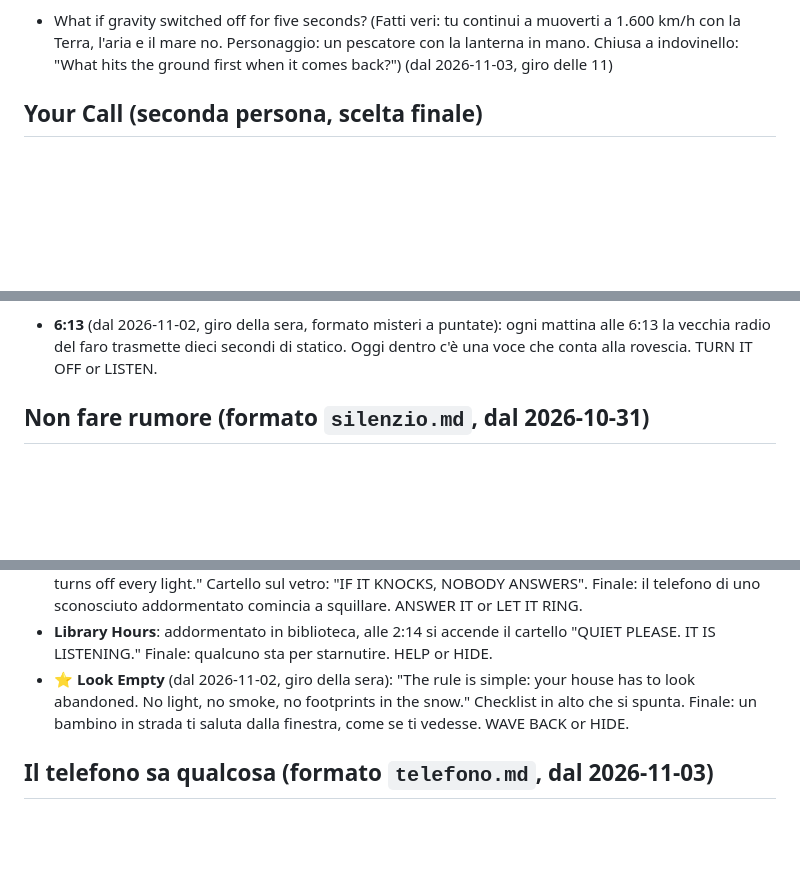
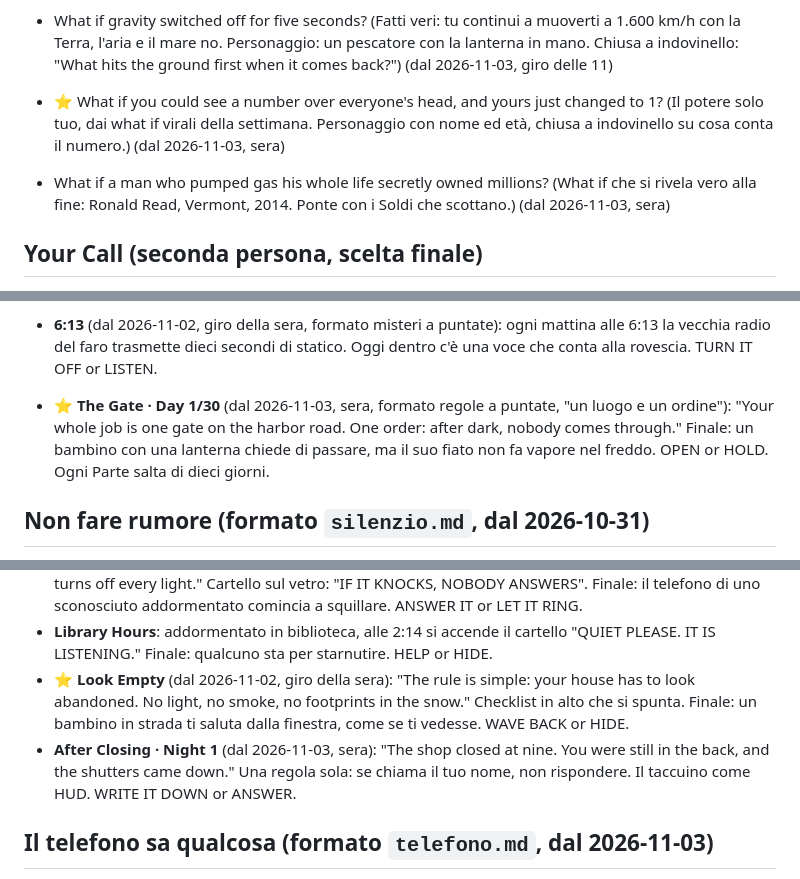
Before and after one commit to pietrosaviotti012-jpg/lanternfox-studio, a Markdown page: stories/BANCA.md, 3 parts joined by grey strips. GitHub-like rendering; blank space fills up the shorter version.

```diff
--- a/stories/BANCA.md
+++ b/stories/BANCA.md
@@ -52,6 +52,8 @@ La Ricerca aggiunge ogni giorno 3-5 voci nuove (dalle mode del momento, da Reddi
 
 - ⭐ What if you could see sound for one day? (Il cane che abbaia è un'onda rossa che attraversa il muro, il frigorifero ronza in verde, il silenzio della neve. Personaggio con nome e indovinello finale: "Which room in your house is loudest at 3 AM?") (dal 2026-11-03, giro delle 11)
 - What if gravity switched off for five seconds? (Fatti veri: tu continui a muoverti a 1.600 km/h con la Terra, l'aria e il mare no. Personaggio: un pescatore con la lanterna in mano. Chiusa a indovinello: "What hits the ground first when it comes back?") (dal 2026-11-03, giro delle 11)
+- ⭐ What if you could see a number over everyone's head, and yours just changed to 1? (Il potere solo tuo, dai what if virali della settimana. Personaggio con nome ed età, chiusa a indovinello su cosa conta il numero.) (dal 2026-11-03, sera)
+- What if a man who pumped gas his whole life secretly owned millions? (What if che si rivela vero alla fine: Ronald Read, Vermont, 2014. Ponte con i Soldi che scottano.) (dal 2026-11-03, sera)
 
 ## Your Call (seconda persona, scelta finale)
 - ⭐ **Lantern Night** (serie): la parte 2 segue GO o STAY. → `productions/2026-10-28-lantern-night-1`, Parte 2 (GO) → `productions/2026-10-31-lantern-night-2`
@@ -90,12 +92,14 @@ La Ricerca aggiunge ogni giorno 3-5 voci nuove (dalle mode del momento, da Reddi
 - **Intercom** (dal 2026-11-01, sera, formato non fare rumore): l'interfono del palazzo: "Apartment 6B, we know you're in there." Nessuno sa che sei a casa. STAY or RUN.
 - ⭐ **Low Tide · Day 1/7** (dal 2026-11-02, giro della sera, formato regole a puntate): il faro è tagliato fuori dal mare e la strada di pietra si apre solo con la bassa marea. Stanotte si apre alle 2:10 e qualcuno la sta percorrendo. La marea è il timer nell'HUD, tre regole scritte sul vetro della lanterna. LIGHT THE LAMP or STAY DARK.
 - **6:13** (dal 2026-11-02, giro della sera, formato misteri a puntate): ogni mattina alle 6:13 la vecchia radio del faro trasmette dieci secondi di statico. Oggi dentro c'è una voce che conta alla rovescia. TURN IT OFF or LISTEN.
+- ⭐ **The Gate · Day 1/30** (dal 2026-11-03, sera, formato regole a puntate, "un luogo e un ordine"): "Your whole job is one gate on the harbor road. One order: after dark, nobody comes through." Finale: un bambino con una lanterna chiede di passare, ma il suo fiato non fa vapore nel freddo. OPEN or HOLD. Ogni Parte salta di dieci giorni.
 
 ## Non fare rumore (formato `silenzio.md`, dal 2026-10-31)
 - ⭐ **Hush Harbor**: "It's 3:12 am on the night ferry. The engines cut out, and the captain whispers into the radio: from now on, nobody makes a sound." Misuratore NOISE in alto, tre regole su tre oggetti (telefono, scarpe sul ponte di metallo, il parapetto). Finale: il carillon di una bambina comincia a suonare. STOP IT or THROW IT. → `productions/2026-11-02-hush-harbor` (STOP or THROW)
 - **The Night Bus** (dal 2026-11-02): "It's 1:40 am. The night bus stops between two towns, and the driver turns off every light." Cartello sul vetro: "IF IT KNOCKS, NOBODY ANSWERS". Finale: il telefono di uno sconosciuto addormentato comincia a squillare. ANSWER IT or LET IT RING.
 - **Library Hours**: addormentato in biblioteca, alle 2:14 si accende il cartello "QUIET PLEASE. IT IS LISTENING." Finale: qualcuno sta per starnutire. HELP or HIDE.
 - ⭐ **Look Empty** (dal 2026-11-02, giro della sera): "The rule is simple: your house has to look abandoned. No light, no smoke, no footprints in the snow." Checklist in alto che si spunta. Finale: un bambino in strada ti saluta dalla finestra, come se ti vedesse. WAVE BACK or HIDE.
+- **After Closing · Night 1** (dal 2026-11-03, sera): "The shop closed at nine. You were still in the back, and the shutters came down." Una regola sola: se chiama il tuo nome, non rispondere. Il taccuino come HUD. WRITE IT DOWN or ANSWER.
 
 ## Il telefono sa qualcosa (formato `telefono.md`, dal 2026-11-03)
 - ⭐ **Find My** (dal 2026-11-03): "Your phone says your little sister's phone is in your room. She's been at Grandma's all week." Il puntino della mappa si avvicina stanza per stanza. CALL HER or CHECK THE CLOSET.
```
Also changed, not shown: pipeline/VISIVO.md (+1 -0 lines), research/2026-11-03-c.md (added, +26 -0 lines).
